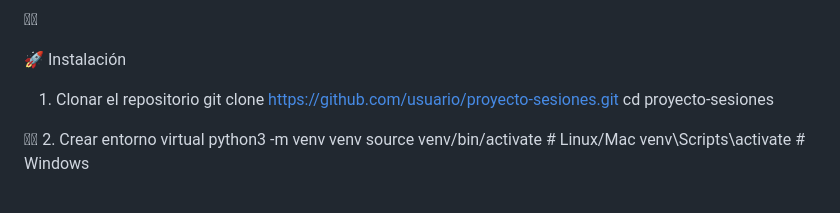
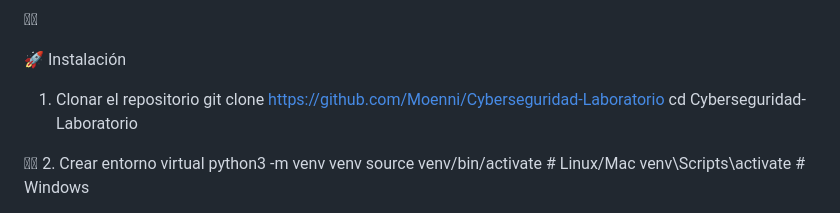
Before and after one commit to Moenni/Cyberseguridad-Laboratorio, a Markdown page: README.md, the part around the change. GitHub-like rendering.

Commit message:
modificando readme.md

```diff
--- a/README.md
+++ b/README.md
@@ -27,8 +27,8 @@ Es un laboratorio práctico orientado a construir un portfolio técnico en ciber
 
 🚀 Instalación
 1. Clonar el repositorio
-git clone https://github.com/usuario/proyecto-sesiones.git
-cd proyecto-sesiones
+git clone https://github.com/Moenni/Cyberseguridad-Laboratorio
+cd Cyberseguridad-Laboratorio
 
 
 2. Crear entorno virtual
```
